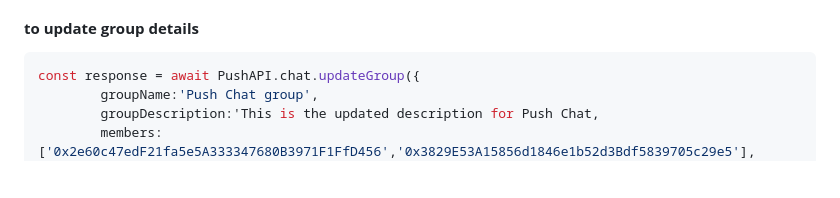
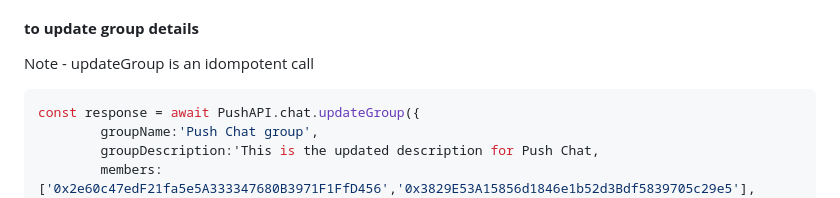
Before and after one commit to push-protocol/push-sdk, a Markdown page: packages/restapi/README.md, the part around the change. Rendered like a GitHub page; blank space fills up the shorter version.

Commit message:
Updated update group description

````diff
--- a/packages/restapi/README.md
+++ b/packages/restapi/README.md
@@ -718,6 +718,7 @@ Allowed Options (params with * are mandatory)
 
 
 #### **to update group details**
+Note - updateGroup is an idompotent call
 ```typescript
 const response = await PushAPI.chat.updateGroup({
         groupName:'Push Chat group',
````
